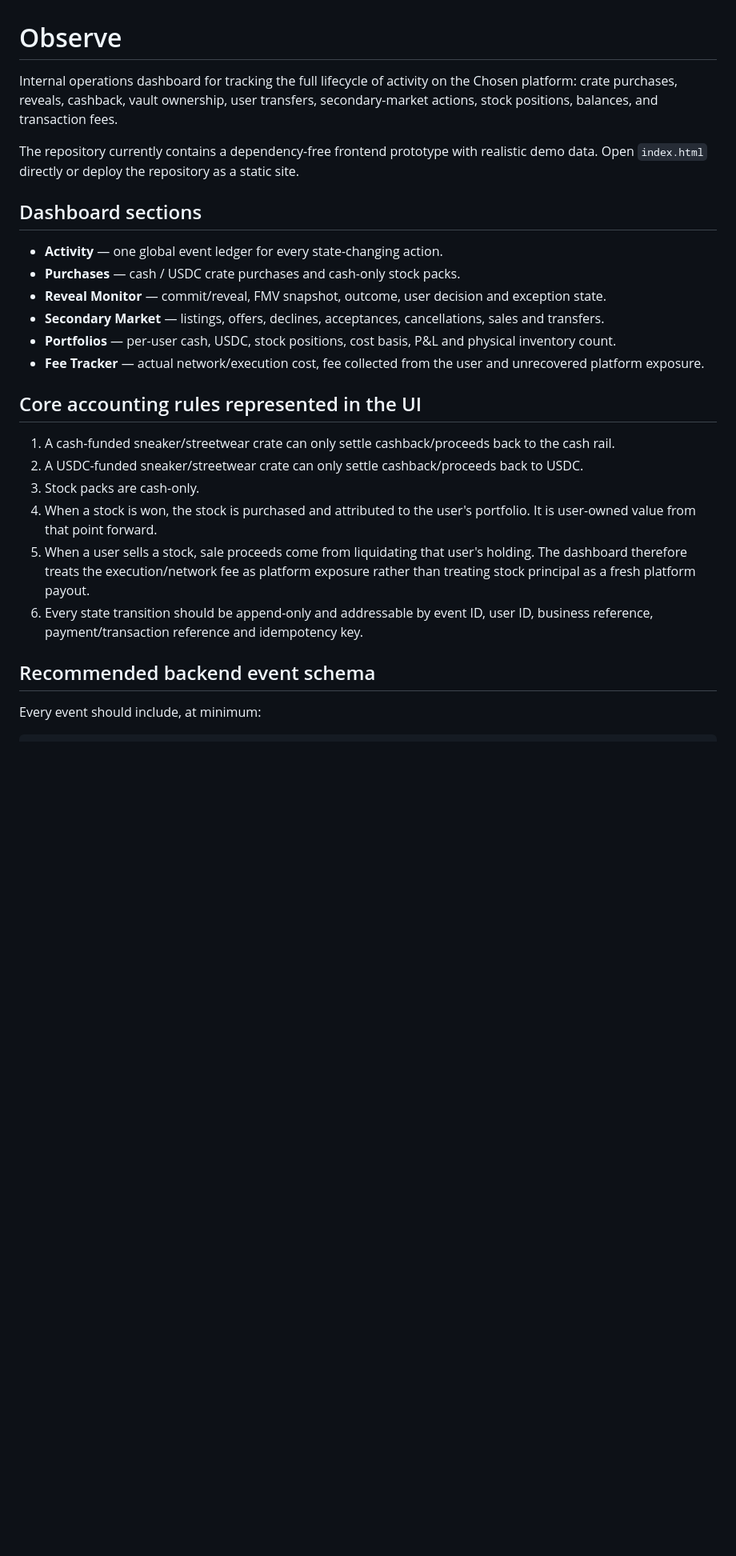
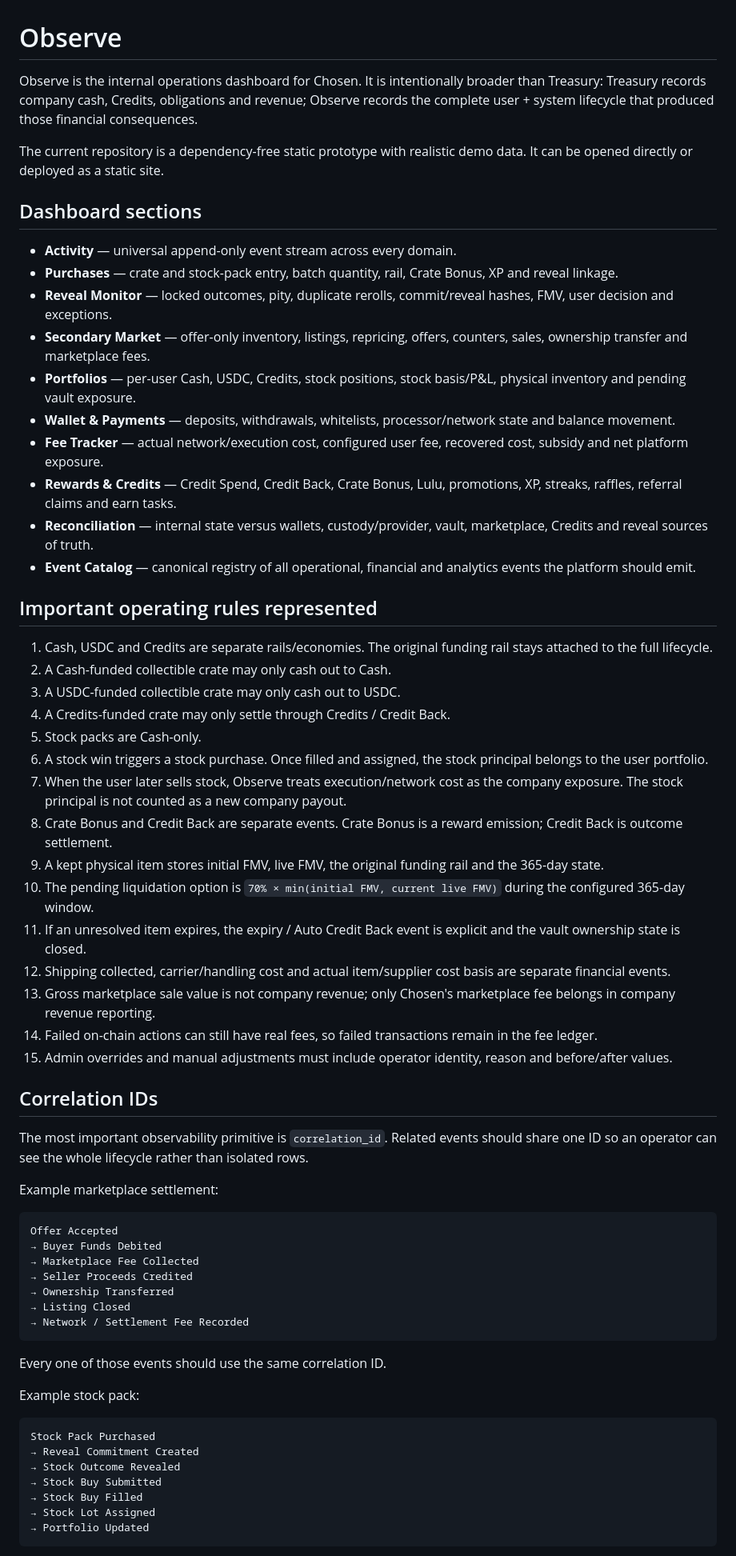
Before and after one commit to CainBeaudoin/observe, a Markdown page: README.md, the part around one of its changes. Shown at 80% size. GitHub-like rendering; blank space fills up the shorter version.

````diff
--- a/README.md
+++ b/README.md
@@ -1,27 +1,67 @@
 # Observe
 
-Internal operations dashboard for tracking the full lifecycle of activity on the Chosen platform: crate purchases, reveals, cashback, vault ownership, user transfers, secondary-market actions, stock positions, balances, and transaction fees.
+Observe is the internal operations dashboard for Chosen. It is intentionally broader than Treasury: Treasury records company cash, Credits, obligations and revenue; Observe records the complete user + system lifecycle that produced those financial consequences.
 
-The repository currently contains a dependency-free frontend prototype with realistic demo data. Open `index.html` directly or deploy the repository as a static site.
+The current repository is a dependency-free static prototype with realistic demo data. It can be opened directly or deployed as a static site.
 
 ## Dashboard sections
 
-- **Activity** — one global event ledger for every state-changing action.
-- **Purchases** — cash / USDC crate purchases and cash-only stock packs.
-- **Reveal Monitor** — commit/reveal, FMV snapshot, outcome, user decision and exception state.
-- **Secondary Market** — listings, offers, declines, acceptances, cancellations, sales and transfers.
-- **Portfolios** — per-user cash, USDC, stock positions, cost basis, P&L and physical inventory count.
-- **Fee Tracker** — actual network/execution cost, fee collected from the user and unrecovered platform exposure.
+- **Activity** — universal append-only event stream across every domain.
+- **Purchases** — crate and stock-pack entry, batch quantity, rail, Crate Bonus, XP and reveal linkage.
+- **Reveal Monitor** — locked outcomes, pity, duplicate rerolls, commit/reveal hashes, FMV, user decision and exceptions.
+- **Secondary Market** — offer-only inventory, listings, repricing, offers, counters, sales, ownership transfer and marketplace fees.
+- **Portfolios** — per-user Cash, USDC, Credits, stock positions, stock basis/P&L, physical inventory and pending vault exposure.
+- **Wallet & Payments** — deposits, withdrawals, whitelists, processor/network state and balance movement.
+- **Fee Tracker** — actual network/execution cost, configured user fee, recovered cost, subsidy and net platform exposure.
+- **Rewards & Credits** — Credit Spend, Credit Back, Crate Bonus, Lulu, promotions, XP, streaks, raffles, referral claims and earn tasks.
+- **Reconciliation** — internal state versus wallets, custody/provider, vault, marketplace, Credits and reveal sources of truth.
+- **Event Catalog** — canonical registry of all operational, financial and analytics events the platform should emit.
 
-## Core accounting rules represented in the UI
+## Important operating rules represented
 
-1. A cash-funded sneaker/streetwear crate can only settle cashback/proceeds back to the cash rail.
-2. A USDC-funded sneaker/streetwear crate can only settle cashback/proceeds back to USDC.
-3. Stock packs are cash-only.
-4. When a stock is won, the stock is purchased and attributed to the user's portfolio. It is user-owned value from that point forward.
-5. When a user sells a stock, sale proceeds come from liquidating that user's holding. The dashboard therefore treats the execution/network fee as platform exposure rather than treating stock principal as a fresh platform payout.
-6. Every state transition should be append-only and addressable by event ID, user ID, business reference, payment/transaction reference and idempotency key.
+1. Cash, USDC and Credits are separate rails/economies. The original funding rail stays attached to the full lifecycle.
+2. A Cash-funded collectible crate may only cash out to Cash.
+3. A USDC-funded collectible crate may only cash out to USDC.
+4. A Credits-funded crate may only settle through Credits / Credit Back.
+5. Stock packs are Cash-only.
+6. A stock win triggers a stock purchase. Once filled and assigned, the stock principal belongs to the user portfolio.
+7. When the user later sells stock, Observe treats execution/network cost as the company exposure. The stock principal is not counted as a new company payout.
+8. Crate Bonus and Credit Back are separate events. Crate Bonus is a reward emission; Credit Back is outcome settlement.
+9. A kept physical item stores initial FMV, live FMV, the original funding rail and the 365-day state.
+10. The pending liquidation option is `70% × min(initial FMV, current live FMV)` during the configured 365-day window.
+11. If an unresolved item expires, the expiry / Auto Credit Back event is explicit and the vault ownership state is closed.
+12. Shipping collected, carrier/handling cost and actual item/supplier cost basis are separate financial events.
+13. Gross marketplace sale value is not company revenue; only Chosen's marketplace fee belongs in company revenue reporting.
+14. Failed on-chain actions can still have real fees, so failed transactions remain in the fee ledger.
+15. Admin overrides and manual adjustments must include operator identity, reason and before/after values.
 
-## Recommended backend event schema
+## Correlation IDs
 
-Every event should include, at minimum:
+The most important observability primitive is `correlation_id`. Related events should share one ID so an operator can see the whole lifecycle rather than isolated rows.
+
+Example marketplace settlement:
+
+```text
+Offer Accepted
+→ Buyer Funds Debited
+→ Marketplace Fee Collected
+→ Seller Proceeds Credited
+→ Ownership Transferred
+→ Listing Closed
+→ Network / Settlement Fee Recorded
+```
+
+Every one of those events should use the same correlation ID.
+
+Example stock pack:
+
+```text
+Stock Pack Purchased
+→ Reveal Commitment Created
+→ Stock Outcome Revealed
+→ Stock Buy Submitted
+→ Stock Buy Filled
+→ Stock Lot Assigned
+→ Portfolio Updated
+```
+
````
Also changed, not shown: other parts of README.md (+63 -39 lines).
